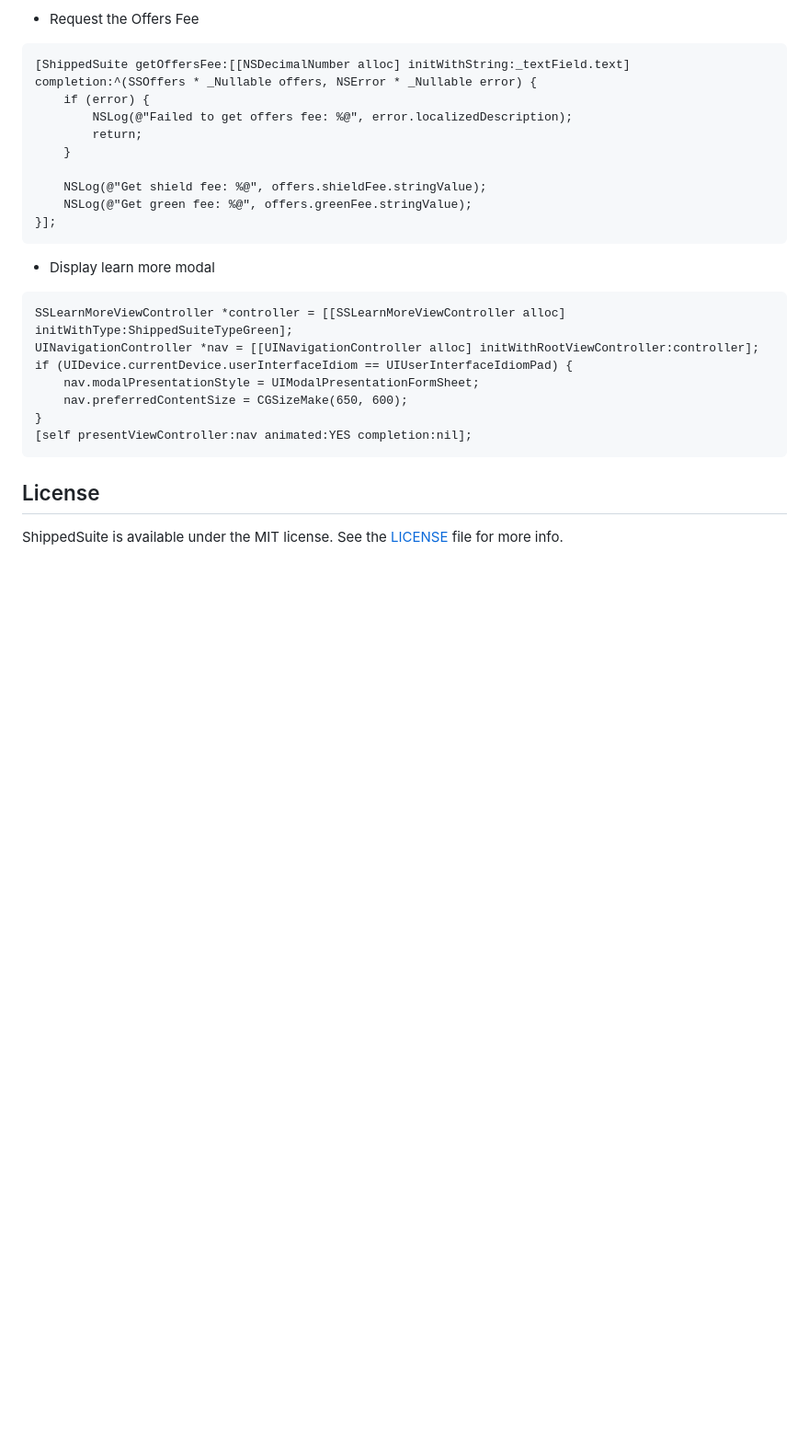
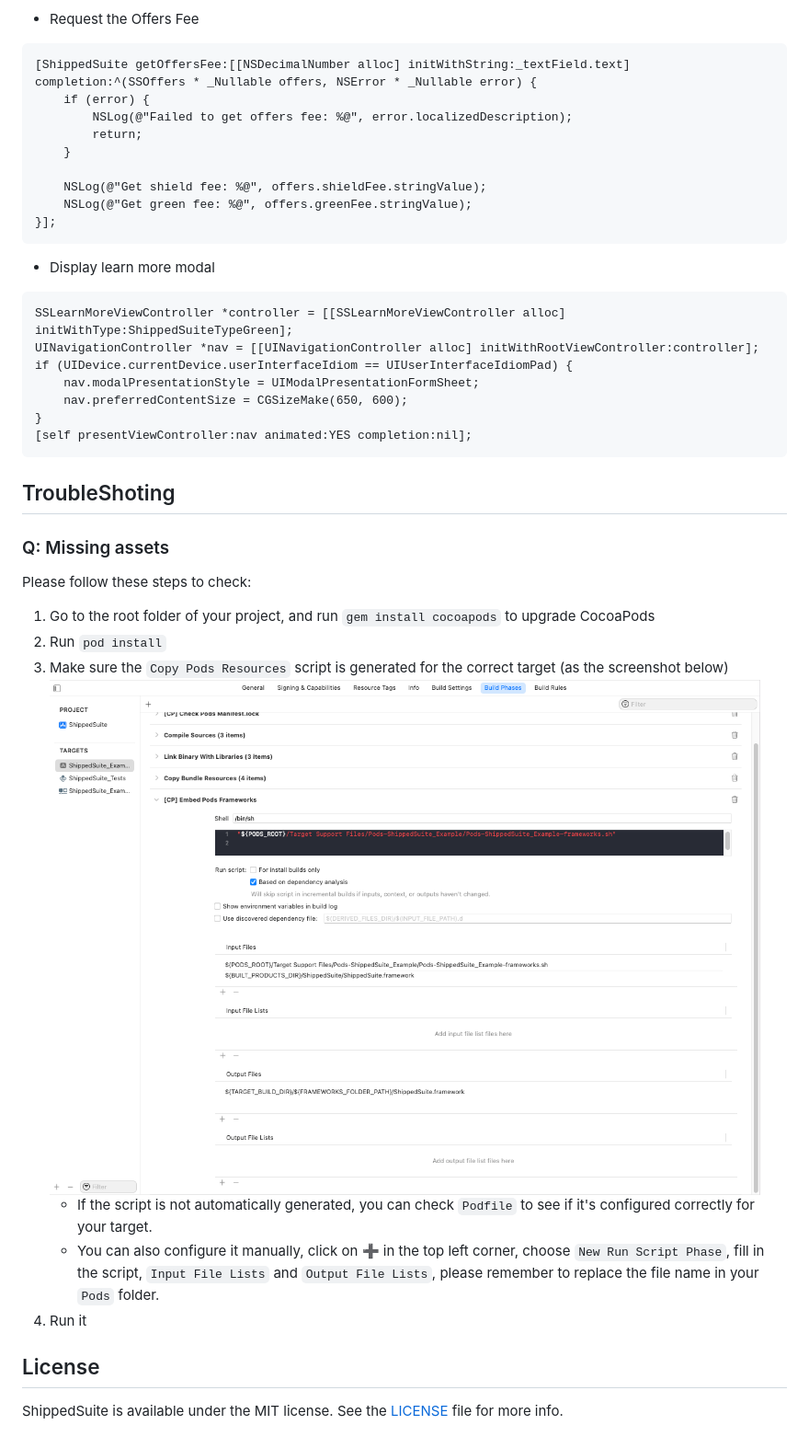
Before and after one commit to InvisibleCommerce/shipped-suite-ios-client-sdk, a Markdown page: README.md, the part around one of its changes. Shown at 92% size. GitHub-like rendering; pictures changed too: Screenshots/missing_assets.png (added); blank space fills up the shorter version.

````diff
--- a/README.md
+++ b/README.md
@@ -163,6 +163,19 @@ if (UIDevice.currentDevice.userInterfaceIdiom == UIUserInterfaceIdiomPad) {
 [self presentViewController:nav animated:YES completion:nil];
 ```
 
+## TroubleShoting
+
+### Q: Missing assets
+
+Please follow these steps to check:
+1. Go to the root folder of your project, and run `gem install cocoapods` to upgrade CocoaPods
+2. Run `pod install`
+3. Make sure the `Copy Pods Resources` script is generated for the correct target (as the screenshot below)
+![Missing assets](./Screenshots/missing_assets.png)
+    - If the script is not automatically generated, you can check `Podfile` to see if it's configured correctly for your target.
+    - You can also configure it manually, click on ➕ in the top left corner, choose `New Run Script Phase`, fill in the script, `Input File Lists` and `Output File Lists`, please remember to replace the file name in your `Pods` folder.
+4. Run it
+
 ## License
 
 ShippedSuite is available under the MIT license. See the [LICENSE](LICENSE) file for more info.
````
Also changed, not shown: other parts of README.md (+2 -2 lines), 2 other files.
